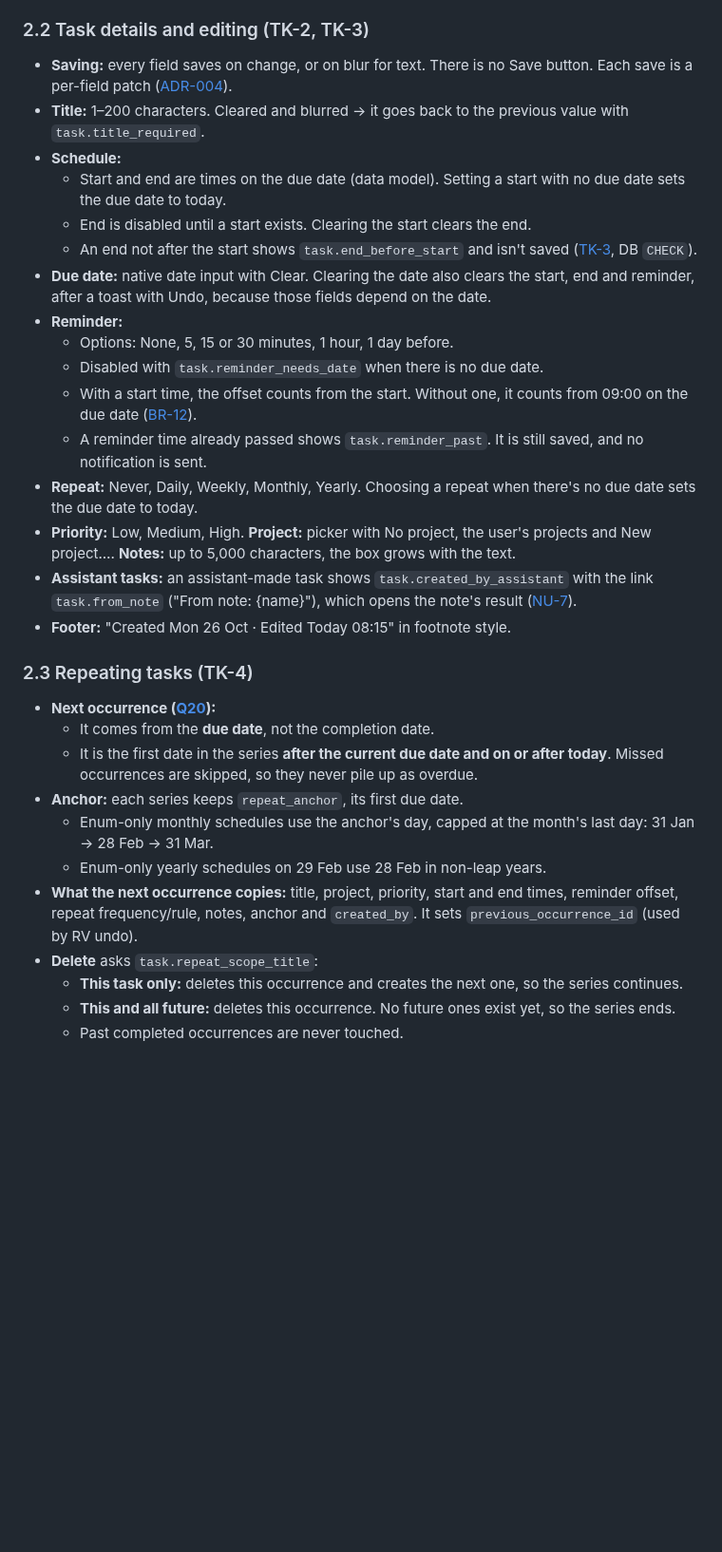
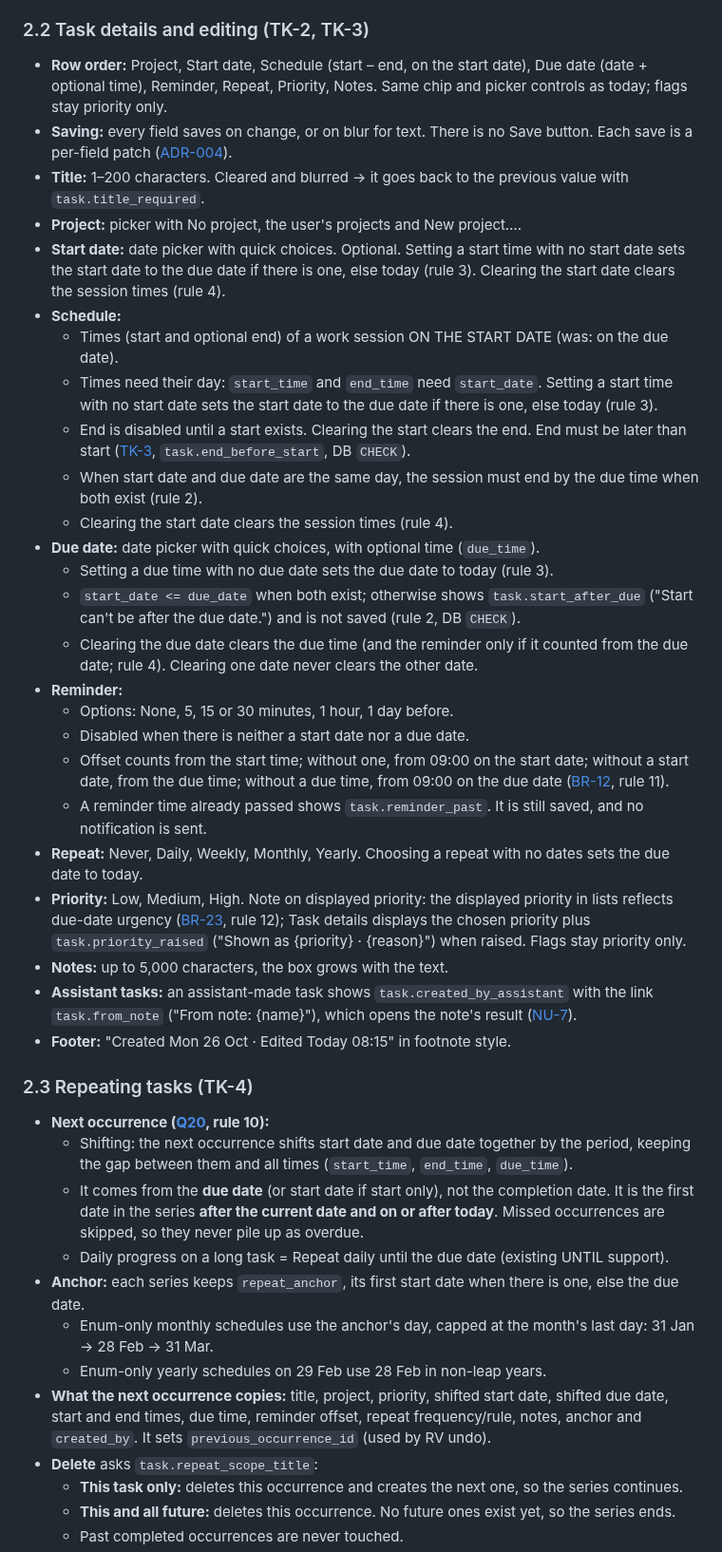
Before and after one commit to 02bbits/Agendal, a Markdown page: docs/03-modules/TK-tasks.md, the part around one of its changes. Shown at 95% size. Drawn GitHub-style; blank space fills up the shorter version.

Commit message:
docs(tasks): start date, session times and due time (Refs #124)

```diff
--- a/docs/03-modules/TK-tasks.md
+++ b/docs/03-modules/TK-tasks.md
@@ -47,32 +47,42 @@ Priority: **Must** = needed for v1 · **Should** = v1 if time allows, otherwise
 
 ### 2.2 Task details and editing (TK-2, TK-3)
 
+- **Row order:** Project, Start date, Schedule (start – end, on the start date), Due date (date + optional time), Reminder, Repeat, Priority, Notes. Same chip and picker controls as today; flags stay priority only.
 - **Saving:** every field saves on change, or on blur for text. There is no Save button. Each save is a per-field patch ([ADR-004](../07-architecture/decisions/ADR-004-offline-sync-field-level-lww.md)).
 - **Title:** 1–200 characters. Cleared and blurred → it goes back to the previous value with `task.title_required`.
+- **Project:** picker with No project, the user's projects and New project….
+- **Start date:** date picker with quick choices. Optional. Setting a start time with no start date sets the start date to the due date if there is one, else today (rule 3). Clearing the start date clears the session times (rule 4).
 - **Schedule:**
-  - Start and end are times on the due date (data model). Setting a start with no due date sets the due date to today.
-  - End is disabled until a start exists. Clearing the start clears the end.
-  - An end not after the start shows `task.end_before_start` and isn't saved ([TK-3](#tk-3), DB `CHECK`).
-- **Due date:** native date input with Clear. Clearing the date also clears the start, end and reminder, after a toast with Undo, because those fields depend on the date.
+  - Times (start and optional end) of a work session ON THE START DATE (was: on the due date).
+  - Times need their day: `start_time` and `end_time` need `start_date`. Setting a start time with no start date sets the start date to the due date if there is one, else today (rule 3).
+  - End is disabled until a start exists. Clearing the start clears the end. End must be later than start ([TK-3](#tk-3), `task.end_before_start`, DB `CHECK`).
+  - When start date and due date are the same day, the session must end by the due time when both exist (rule 2).
+  - Clearing the start date clears the session times (rule 4).
+- **Due date:** date picker with quick choices, with optional time (`due_time`).
+  - Setting a due time with no due date sets the due date to today (rule 3).
+  - `start_date <= due_date` when both exist; otherwise shows `task.start_after_due` ("Start can't be after the due date.") and is not saved (rule 2, DB `CHECK`).
+  - Clearing the due date clears the due time (and the reminder only if it counted from the due date; rule 4). Clearing one date never clears the other date.
 - **Reminder:**
   - Options: None, 5, 15 or 30 minutes, 1 hour, 1 day before.
-  - Disabled with `task.reminder_needs_date` when there is no due date.
-  - With a start time, the offset counts from the start. Without one, it counts from 09:00 on the due date ([BR-12](../02-domain/business-rules.md#br-12)).
+  - Disabled when there is neither a start date nor a due date.
+  - Offset counts from the start time; without one, from 09:00 on the start date; without a start date, from the due time; without a due time, from 09:00 on the due date ([BR-12](../02-domain/business-rules.md#br-12), rule 11).
   - A reminder time already passed shows `task.reminder_past`. It is still saved, and no notification is sent.
-- **Repeat:** Never, Daily, Weekly, Monthly, Yearly. Choosing a repeat when there's no due date sets the due date to today.
-- **Priority:** Low, Medium, High. **Project:** picker with No project, the user's projects and New project…. **Notes:** up to 5,000 characters, the box grows with the text.
+- **Repeat:** Never, Daily, Weekly, Monthly, Yearly. Choosing a repeat with no dates sets the due date to today.
+- **Priority:** Low, Medium, High. Note on displayed priority: the displayed priority in lists reflects due-date urgency ([BR-23](../02-domain/business-rules.md#br-23), rule 12); Task details displays the chosen priority plus `task.priority_raised` ("Shown as {priority} · {reason}") when raised. Flags stay priority only.
+- **Notes:** up to 5,000 characters, the box grows with the text.
 - **Assistant tasks:** an assistant-made task shows `task.created_by_assistant` with the link `task.from_note` ("From note: {name}"), which opens the note's result ([NU-7](NU-note-understanding.md#nu-7)).
 - **Footer:** "Created Mon 26 Oct · Edited Today 08:15" in footnote style.
 
 ### 2.3 Repeating tasks (TK-4)
 
-- **Next occurrence ([Q20](../08-project/open-questions.md#q20)):**
-  - It comes from the **due date**, not the completion date.
-  - It is the first date in the series **after the current due date and on or after today**. Missed occurrences are skipped, so they never pile up as overdue.
-- **Anchor:** each series keeps `repeat_anchor`, its first due date.
+- **Next occurrence ([Q20](../08-project/open-questions.md#q20), rule 10):**
+  - Shifting: the next occurrence shifts start date and due date together by the period, keeping the gap between them and all times (`start_time`, `end_time`, `due_time`).
+  - It comes from the **due date** (or start date if start only), not the completion date. It is the first date in the series **after the current date and on or after today**. Missed occurrences are skipped, so they never pile up as overdue.
+  - Daily progress on a long task = Repeat daily until the due date (existing UNTIL support).
+- **Anchor:** each series keeps `repeat_anchor`, its first start date when there is one, else the due date.
   - Enum-only monthly schedules use the anchor's day, capped at the month's last day: 31 Jan → 28 Feb → 31 Mar.
   - Enum-only yearly schedules on 29 Feb use 28 Feb in non-leap years.
-- **What the next occurrence copies:** title, project, priority, start and end times, reminder offset, repeat frequency/rule, notes, anchor and `created_by`. It sets `previous_occurrence_id` (used by RV undo).
+- **What the next occurrence copies:** title, project, priority, shifted start date, shifted due date, start and end times, due time, reminder offset, repeat frequency/rule, notes, anchor and `created_by`. It sets `previous_occurrence_id` (used by RV undo).
 - **Delete** asks `task.repeat_scope_title`:
   - **This task only:** deletes this occurrence and creates the next one, so the series continues.
   - **This and all future:** deletes this occurrence. No future ones exist yet, so the series ends.
```
Also changed, not shown: other parts of docs/03-modules/TK-tasks.md (+18 -11 lines).
